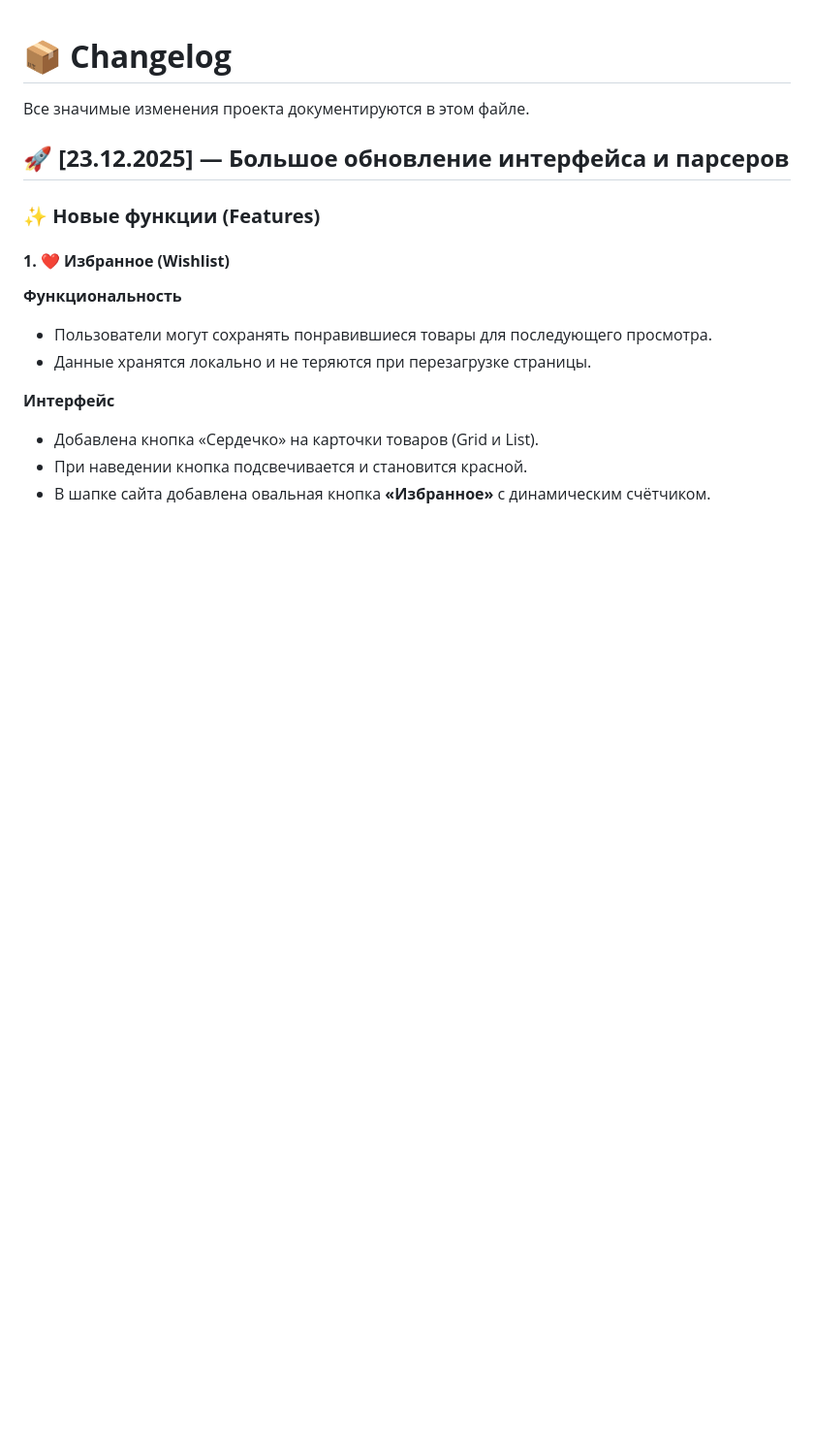
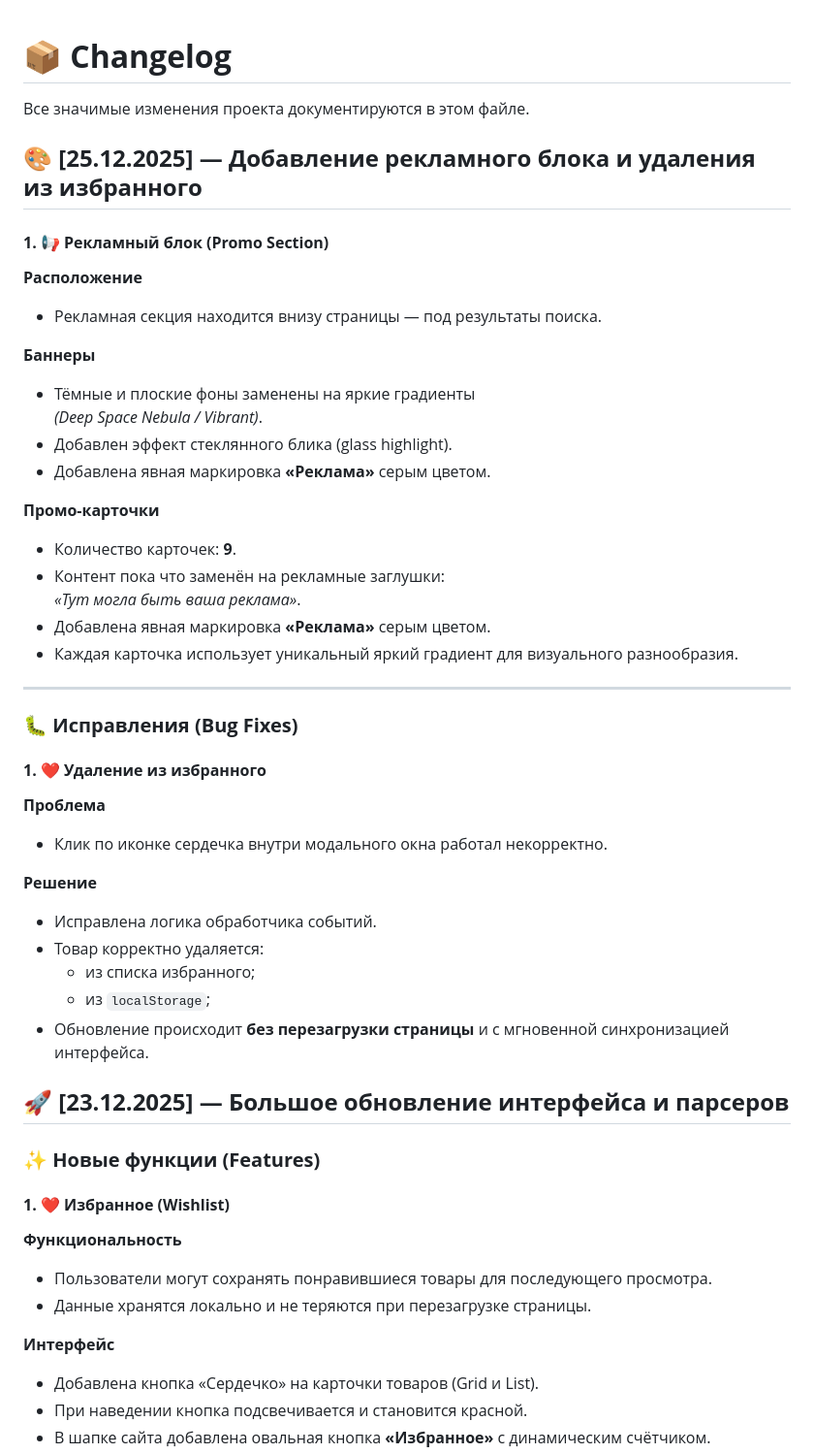
Before and after one commit to suiroxai/PM, a Markdown page: 📦Changelog.md, the part around one of its changes. Shown at 97% size. Rendered like a GitHub page; blank space fills up the shorter version.

```diff
--- a/📦Changelog.md
+++ b/📦Changelog.md
@@ -1,6 +1,49 @@
 # **📦 Changelog**
 
 Все значимые изменения проекта документируются в этом файле.
+
+## **🎨 \[25.12.2025\] — Добавление рекламного блока и удаления из избранного**
+
+#### **1. 📢 Рекламный блок (Promo Section)**
+
+**Расположение**
+
+* Рекламная секция находится внизу страницы — под результаты поиска.
+
+**Баннеры**
+
+* Тёмные и плоские фоны заменены на яркие градиенты
+  *(Deep Space Nebula / Vibrant)*.
+* Добавлен эффект стеклянного блика (glass highlight).
+* Добавлена явная маркировка **«Реклама»** серым цветом.
+
+**Промо-карточки**
+
+* Количество карточек: **9**.
+* Контент пока что заменён на рекламные заглушки:
+  *«Тут могла быть ваша реклама»*.
+* Добавлена явная маркировка **«Реклама»** серым цветом.
+* Каждая карточка использует уникальный яркий градиент для визуального разнообразия.
+
+---
+
+### **🐛 Исправления (Bug Fixes)**
+
+#### **1. ❤️ Удаление из избранного**
+
+**Проблема**
+
+* Клик по иконке сердечка внутри модального окна работал некорректно.
+
+**Решение**
+
+* Исправлена логика обработчика событий.
+* Товар корректно удаляется:
+  * из списка избранного;
+  * из `localStorage`;
+* Обновление происходит **без перезагрузки страницы** и с мгновенной синхронизацией интерфейса.
+
+
 
 ## **🚀 \[23.12.2025\] — Большое обновление интерфейса и парсеров**
 
```
Also changed, not shown: other parts of 📦Changelog.md (+2 -0 lines).
